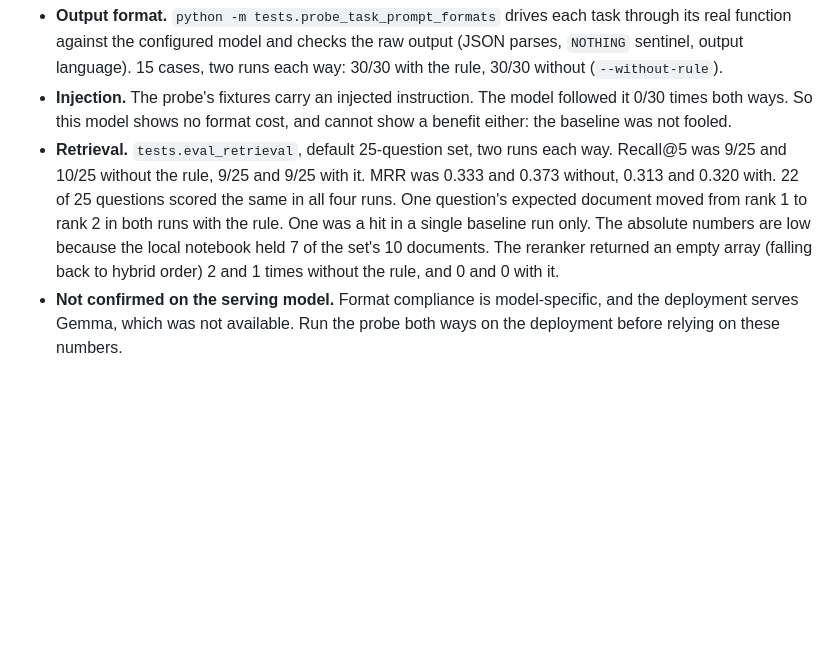
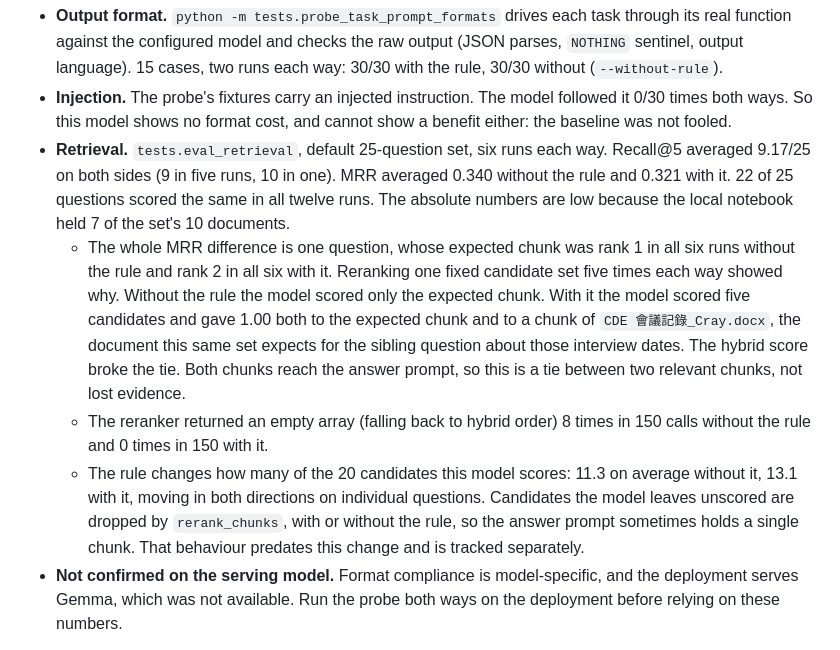
Before and after one commit to hojatw/rag-notebook, a Markdown page: docs/SECURITY.md, the part around the change. Drawn GitHub-style; blank space fills up the shorter version.

Commit message:
docs(security)：W1 檢索量測補到六輪，並記錄單題名次差異的原因
- Recall@5 兩邊平均都是 9.17/25；MRR 0.340 對 0.321，差異全部來自一題。
- 固定候選的診斷顯示那一題是兩個相關段落同分，由 hybrid 分數決定先後，
  兩段都會進回答 prompt。
- 記下既有行為：模型沒給分的候選會被丟掉（另案追蹤）。

Co-Authored-By: Claude Fable 5.2 <noreply@anthropic.com>

```diff
--- a/docs/SECURITY.md
+++ b/docs/SECURITY.md
@@ -374,14 +374,26 @@ on Azure `gpt-4.1-mini`, with and without the rule (2026-11-10):
 - **Injection.** The probe's fixtures carry an injected instruction. The model
   followed it 0/30 times both ways. So this model shows no format cost, and cannot
   show a benefit either: the baseline was not fooled.
-- **Retrieval.** `tests.eval_retrieval`, default 25-question set, two runs each way.
-  Recall@5 was 9/25 and 10/25 without the rule, 9/25 and 9/25 with it. MRR was
-  0.333 and 0.373 without, 0.313 and 0.320 with. 22 of 25 questions scored the same
-  in all four runs. One question's expected document moved from rank 1 to rank 2 in
-  both runs with the rule. One was a hit in a single baseline run only. The absolute
-  numbers are low because the local notebook held 7 of the set's 10 documents. The
-  reranker returned an empty array (falling back to hybrid order) 2 and 1 times
-  without the rule, and 0 and 0 with it.
+- **Retrieval.** `tests.eval_retrieval`, default 25-question set, six runs each way.
+  Recall@5 averaged 9.17/25 on both sides (9 in five runs, 10 in one). MRR averaged
+  0.340 without the rule and 0.321 with it. 22 of 25 questions scored the same in all
+  twelve runs. The absolute numbers are low because the local notebook held 7 of the
+  set's 10 documents.
+  - The whole MRR difference is one question, whose expected chunk was rank 1 in all
+    six runs without the rule and rank 2 in all six with it. Reranking one fixed
+    candidate set five times each way showed why. Without the rule the model scored
+    only the expected chunk. With it the model scored five candidates and gave 1.00
+    both to the expected chunk and to a chunk of `CDE 會議記錄_Cray.docx`, the
+    document this same set expects for the sibling question about those interview
+    dates. The hybrid score broke the tie. Both chunks reach the answer prompt, so
+    this is a tie between two relevant chunks, not lost evidence.
+  - The reranker returned an empty array (falling back to hybrid order) 8 times in
+    150 calls without the rule and 0 times in 150 with it.
+  - The rule changes how many of the 20 candidates this model scores: 11.3 on
+    average without it, 13.1 with it, moving in both directions on individual
+    questions. Candidates the model leaves unscored are dropped by `rerank_chunks`,
+    with or without the rule, so the answer prompt sometimes holds a single chunk.
+    That behaviour predates this change and is tracked separately.
 - **Not confirmed on the serving model.** Format compliance is model-specific, and
   the deployment serves Gemma, which was not available. Run the probe both ways on
   the deployment before relying on these numbers.
```
